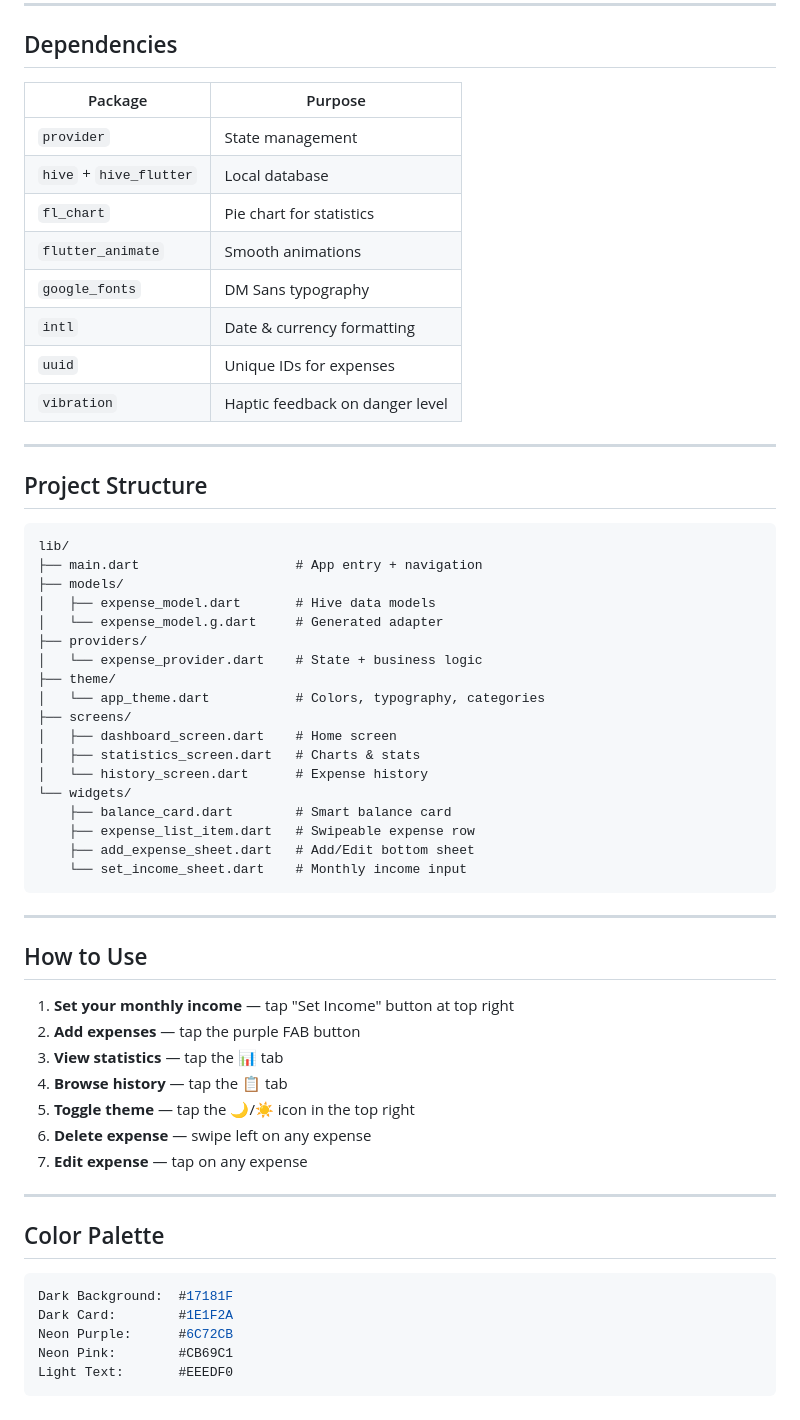
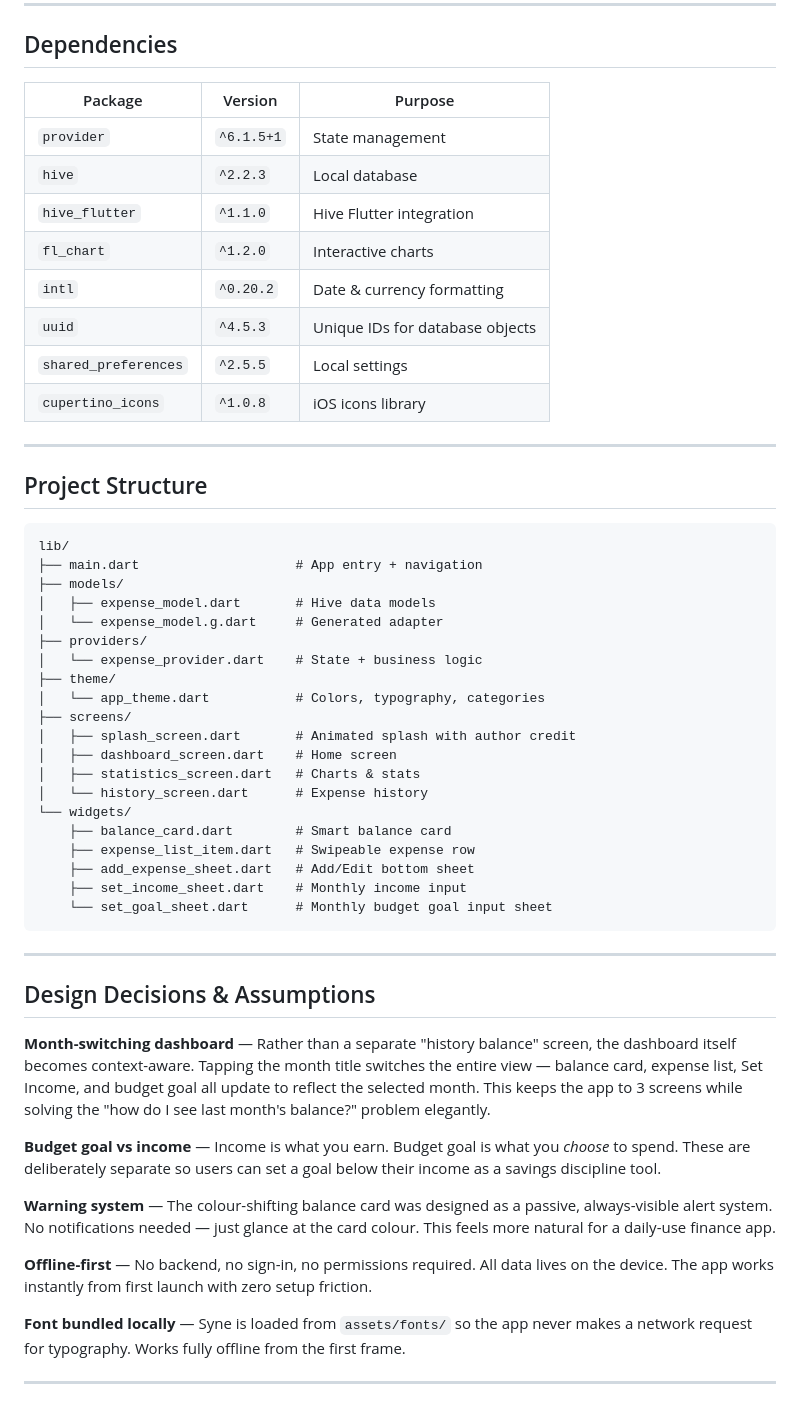
Before and after one commit to sabihaniaz7/Expense-Tracker-Flutter, a Markdown page: README.md, the part around one of its changes. GitHub-like rendering.

````diff
--- a/README.md
+++ b/README.md
@@ -77,16 +134,16 @@ flutter run
 
 ## Dependencies
 
-| Package                 | Purpose                         |
-| ----------------------- | ------------------------------- |
-| `provider`              | State management                |
-| `hive` + `hive_flutter` | Local database                  |
-| `fl_chart`              | Pie chart for statistics        |
-| `flutter_animate`       | Smooth animations               |
-| `google_fonts`          | DM Sans typography              |
-| `intl`                  | Date & currency formatting      |
-| `uuid`                  | Unique IDs for expenses         |
-| `vibration`             | Haptic feedback on danger level |
+| Package              | Version    | Purpose                            |
+| -------------------- | ---------- | ---------------------------------- |
+| `provider`           | `^6.1.5+1` | State management                   |
+| `hive`               | `^2.2.3`   | Local database                     |
+| `hive_flutter`       | `^1.1.0`   | Hive Flutter integration           |
+| `fl_chart`           | `^1.2.0`   | Interactive charts                 |
+| `intl`               | `^0.20.2`  | Date & currency formatting         |
+| `uuid`               | `^4.5.3`   | Unique IDs for database objects    |
+| `shared_preferences` | `^2.5.5`   | Local settings                     |
+| `cupertino_icons`    | `^1.0.8`   | iOS icons library                  |
 
 ---
 
@@ -103,6 +160,7 @@ lib/
 ├── theme/
 │   └── app_theme.dart           # Colors, typography, categories
 ├── screens/
+│   ├── splash_screen.dart       # Animated splash with author credit
 │   ├── dashboard_screen.dart    # Home screen
 │   ├── statistics_screen.dart   # Charts & stats
 │   └── history_screen.dart      # Expense history
@@ -110,29 +168,22 @@ lib/
     ├── balance_card.dart        # Smart balance card
     ├── expense_list_item.dart   # Swipeable expense row
     ├── add_expense_sheet.dart   # Add/Edit bottom sheet
-    └── set_income_sheet.dart    # Monthly income input
+    ├── set_income_sheet.dart    # Monthly income input
+    └── set_goal_sheet.dart      # Monthly budget goal input sheet
 ```
 
 ---
 
-## How to Use
+## Design Decisions & Assumptions
 
-1. **Set your monthly income** — tap "Set Income" button at top right
-2. **Add expenses** — tap the purple FAB button
-3. **View statistics** — tap the 📊 tab
-4. **Browse history** — tap the 📋 tab
-5. **Toggle theme** — tap the 🌙/☀️ icon in the top right
-6. **Delete expense** — swipe left on any expense
-7. **Edit expense** — tap on any expense
+**Month-switching dashboard** — Rather than a separate "history balance" screen, the dashboard itself becomes context-aware. Tapping the month title switches the entire view — balance card, expense list, Set Income, and budget goal all update to reflect the selected month. This keeps the app to 3 screens while solving the "how do I see last month's balance?" problem elegantly.
+
+**Budget goal vs income** — Income is what you earn. Budget goal is what you *choose* to spend. These are deliberately separate so users can set a goal below their income as a savings discipline tool.
+
+**Warning system** — The colour-shifting balance card was designed as a passive, always-visible alert system. No notifications needed — just glance at the card colour. This feels more natural for a daily-use finance app.
+
+**Offline-first** — No backend, no sign-in, no permissions required. All data lives on the device. The app works instantly from first launch with zero setup friction.
+
+**Font bundled locally** — Syne is loaded from `assets/fonts/` so the app never makes a network request for typography. Works fully offline from the first frame.
 
 ---
-
-## Color Palette
-
-```dart
-Dark Background:  #17181F
-Dark Card:        #1E1F2A
-Neon Purple:      #6C72CB
-Neon Pink:        #CB69C1
-Light Text:       #EEEDF0
-```
````
Also changed, not shown: other parts of README.md (+94 -37 lines).
